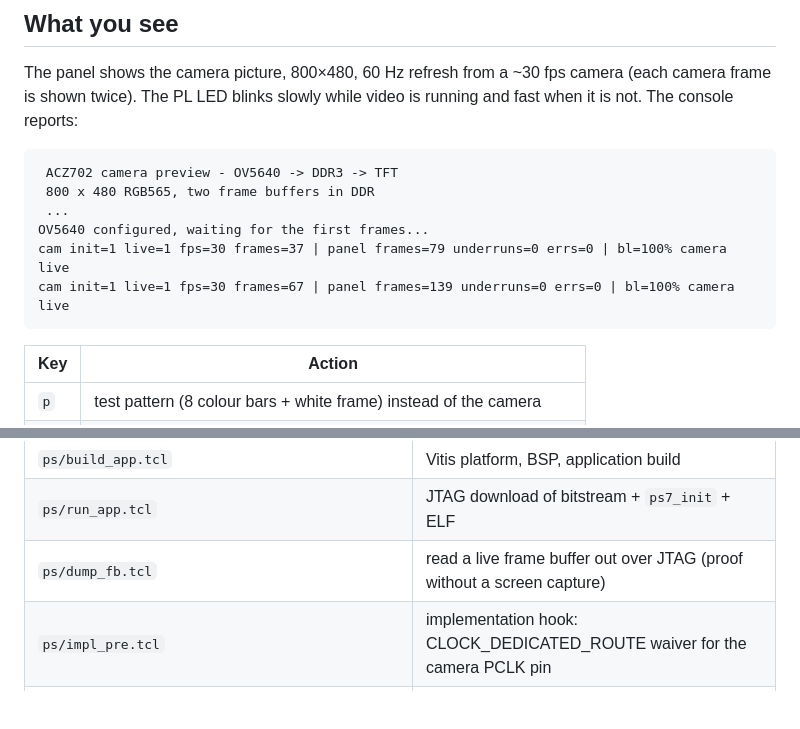
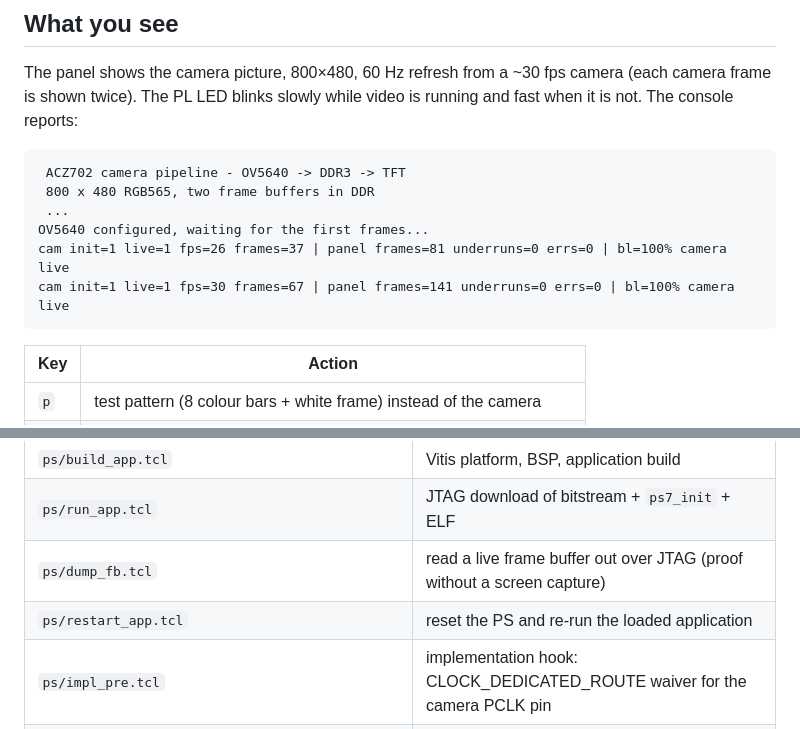
Before and after one commit to zhangyan1979/fpga_camera_pipeline, a Markdown page: README.md, 2 parts joined by grey strips. GitHub-like rendering; blank space fills up the shorter version.

````diff
--- a/README.md
+++ b/README.md
@@ -57,12 +58,12 @@ The panel shows the camera picture, 800×480, 60 Hz refresh from a ~30 fps camer
 running and fast when it is not.  The console reports:
 
 ```
- ACZ702 camera preview - OV5640 -> DDR3 -> TFT
+ ACZ702 camera pipeline - OV5640 -> DDR3 -> TFT
  800 x 480 RGB565, two frame buffers in DDR
  ...
 OV5640 configured, waiting for the first frames...
-cam init=1 live=1 fps=30 frames=37 | panel frames=79 underruns=0 errs=0 | bl=100% camera live
-cam init=1 live=1 fps=30 frames=67 | panel frames=139 underruns=0 errs=0 | bl=100% camera live
+cam init=1 live=1 fps=26 frames=37 | panel frames=81 underruns=0 errs=0 | bl=100% camera live
+cam init=1 live=1 fps=30 frames=67 | panel frames=141 underruns=0 errs=0 | bl=100% camera live
 ```
 
 | Key | Action |
@@ -128,6 +156,7 @@ MMCM: VCO 1200 MHz (M = 24), CLKOUT0 /36, CLKOUT1 /50.
 | `ps/build_app.tcl` | Vitis platform, BSP, application build |
 | `ps/run_app.tcl` | JTAG download of bitstream + `ps7_init` + ELF |
 | `ps/dump_fb.tcl` | read a live frame buffer out over JTAG (proof without a screen capture) |
+| `ps/restart_app.tcl` | reset the PS and re-run the loaded application |
 | `ps/impl_pre.tcl` | implementation hook: CLOCK_DEDICATED_ROUTE waiver for the camera PCLK pin |
 | `ps/impl_iterate.tcl` | re-run place & route on the existing project (iteration helper) |
 | `ps/app/main.c` | status console and key commands |
````
Also changed, not shown: other parts of README.md (+51 -14 lines), docs/frame.png, docs/frame_boost.png, docs/frame_frozen.png, 10 other files.
